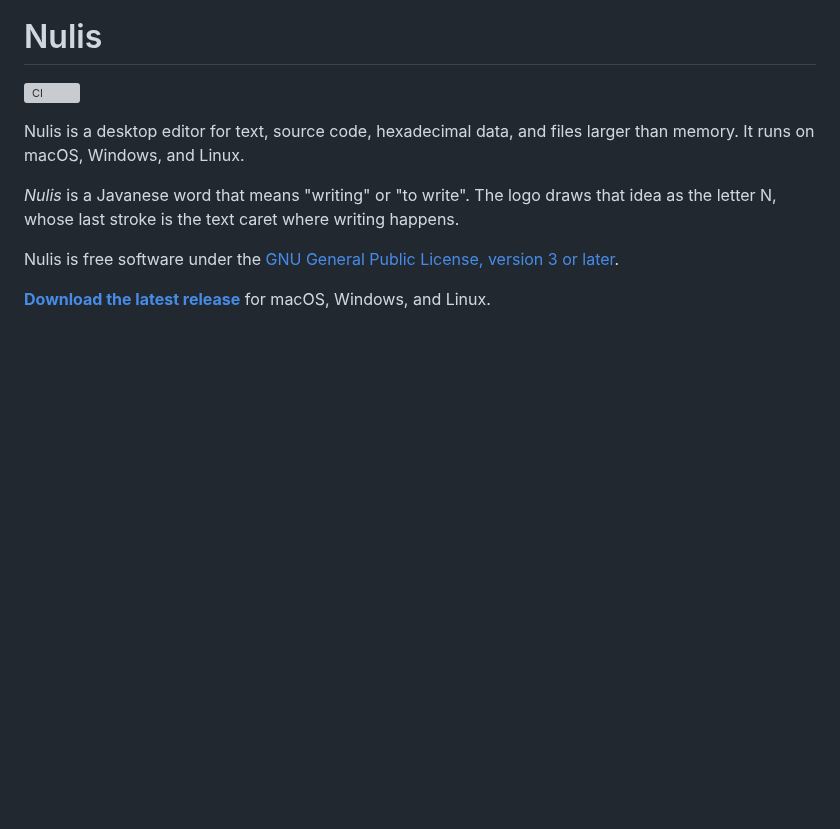
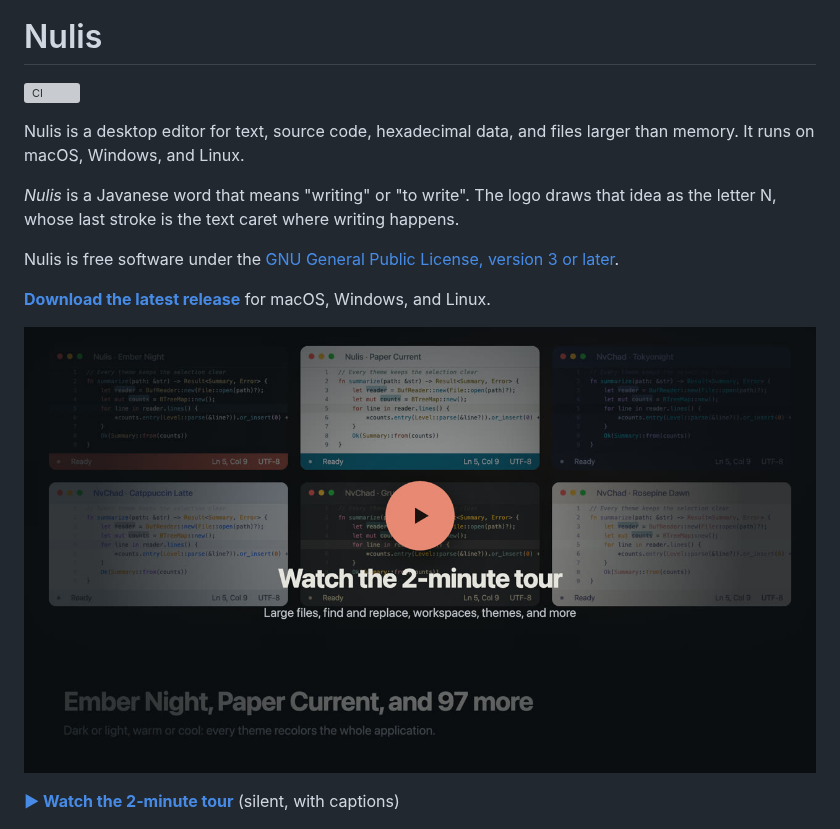
Before and after one commit to suhermanme/nulis, a Markdown page: README.md, the part around the change. Drawn GitHub-style; pictures changed too: docs/images/tour-poster.jpg (added); blank space fills up the shorter version; grey boxes are pictures that could not be loaded.

Commit message:
docs: a 2-minute video tour of Nulis in the README
docs/media/nulis-tour.mp4 (1080p, 9.6 MB, silent with captions) shows
large files, Count All on a 31 GB log, find and replace with regular
expressions, multiple carets, column tools, YAML/plist/CSV, themes, and
workspaces. The README links to it from a poster image.

Co-Authored-By: Claude Opus 5.5 <noreply@anthropic.com>

```diff
--- a/README.md
+++ b/README.md
@@ -11,6 +11,10 @@ Nulis is a desktop editor for text, source code, hexadecimal data, and files lar
 Nulis is free software under the [GNU General Public License, version 3 or later](LICENSE).
 
 **[Download the latest release](https://github.com/suhermanme/nulis/releases/latest)** for macOS, Windows, and Linux.
+
+[![Watch the 2-minute tour of Nulis: large files, find and replace, workspaces, themes, and more](docs/images/tour-poster.jpg)](docs/media/nulis-tour.mp4)
+
+**[▶ Watch the 2-minute tour](docs/media/nulis-tour.mp4)** (silent, with captions)
 
 ![Nulis with a Rust file and a Python file side by side in one workspace](docs/images/screenshots/workspace-dark.png)
 
```
Also changed, not shown: 1 other file.
